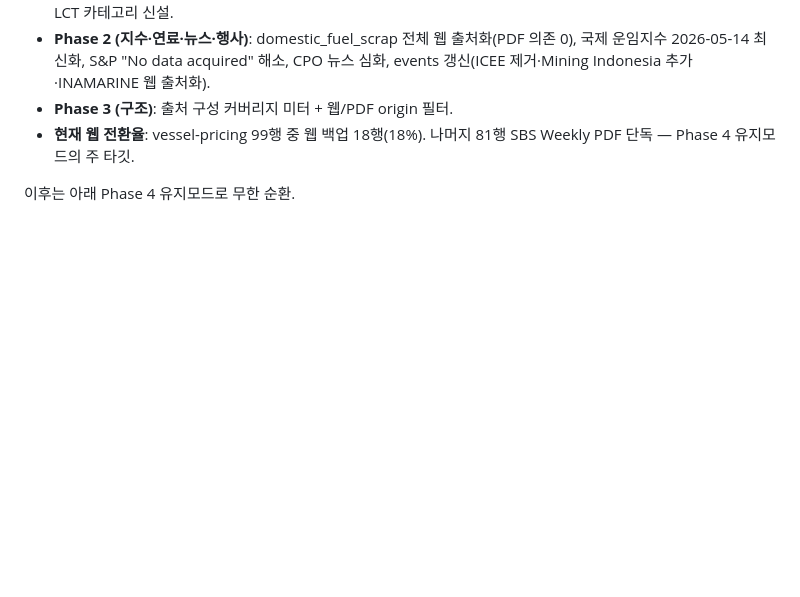
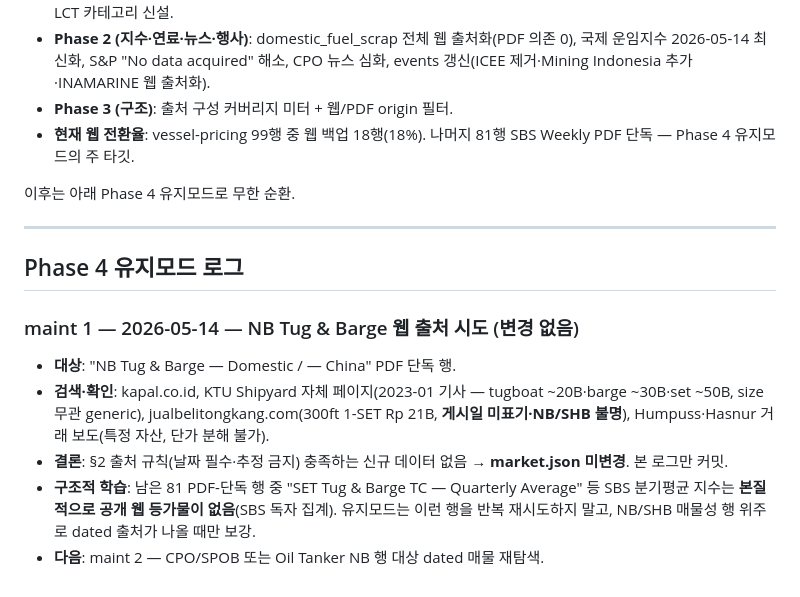
Before and after one commit to moon470an-sys/Indonesia-Shipping-Intelligence, a Markdown page: MARKET_INTELLIGENCE_ROADMAP.md, the part around the change. Rendered like a GitHub page; blank space fills up the shorter version.

Commit message:
Market roadmap Phase 4 maint 1 — NB Tug & Barge 웹 출처 시도 (데이터 변경 없음)
유지모드 1회차. NB Tug & Barge PDF 단독 행 대상 웹 검색:
- KTU Shipyard(2023, generic)·jualbelitongkang(게시일 미표기)·거래 보도뿐
- §2 출처 규칙(날짜·비추정) 충족 데이터 없음 → market.json 미변경
- 구조적 학습 기록: SBS 분기평균 지수는 공개 웹 등가물 부재 — 유지모드 재시도 제외

Co-Authored-By: Claude Opus 4.7 (1M context) <noreply@anthropic.com>

```diff
--- a/MARKET_INTELLIGENCE_ROADMAP.md
+++ b/MARKET_INTELLIGENCE_ROADMAP.md
@@ -200,3 +200,19 @@
   PDF 단독 — Phase 4 유지모드의 주 타깃.
 
 이후는 아래 Phase 4 유지모드로 무한 순환.
+
+---
+
+## Phase 4 유지모드 로그
+
+### maint 1 — 2026-05-14 — NB Tug & Barge 웹 출처 시도 (변경 없음)
+- **대상**: "NB Tug & Barge — Domestic / — China" PDF 단독 행.
+- **검색·확인**: kapal.co.id, KTU Shipyard 자체 페이지(2023-01 기사 — tugboat ~20B·barge
+  ~30B·set ~50B, size 무관 generic), jualbelitongkang.com(300ft 1-SET Rp 21B, **게시일
+  미표기·NB/SHB 불명**), Humpuss·Hasnur 거래 보도(특정 자산, 단가 분해 불가).
+- **결론**: §2 출처 규칙(날짜 필수·추정 금지) 충족하는 신규 데이터 없음 → **market.json
+  미변경**. 본 로그만 커밋.
+- **구조적 학습**: 남은 81 PDF-단독 행 중 "SET Tug & Barge TC — Quarterly Average" 등
+  SBS 분기평균 지수는 **본질적으로 공개 웹 등가물이 없음**(SBS 독자 집계). 유지모드는
+  이런 행을 반복 재시도하지 말고, NB/SHB 매물성 행 위주로 dated 출처가 나올 때만 보강.
+- **다음**: maint 2 — CPO/SPOB 또는 Oil Tanker NB 행 대상 dated 매물 재탐색.
```
